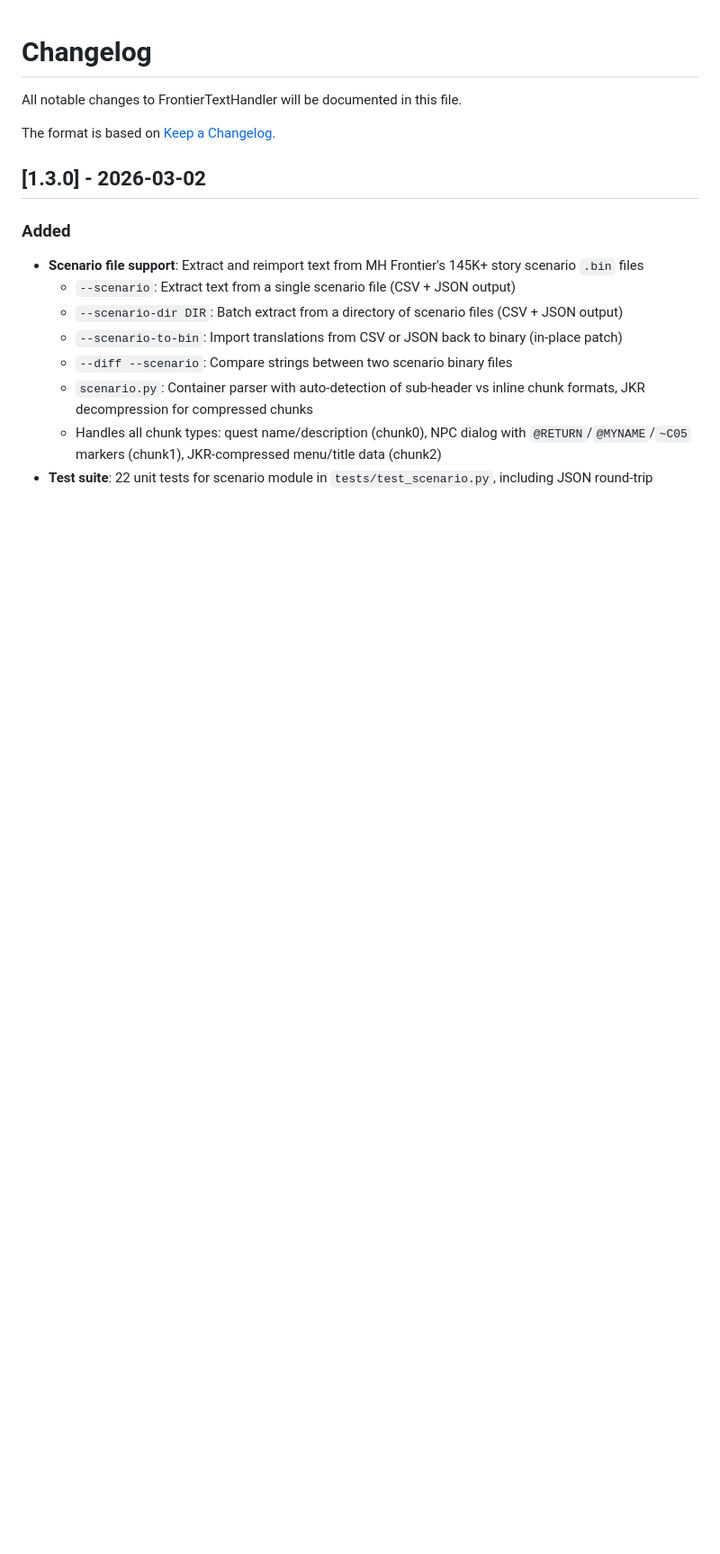
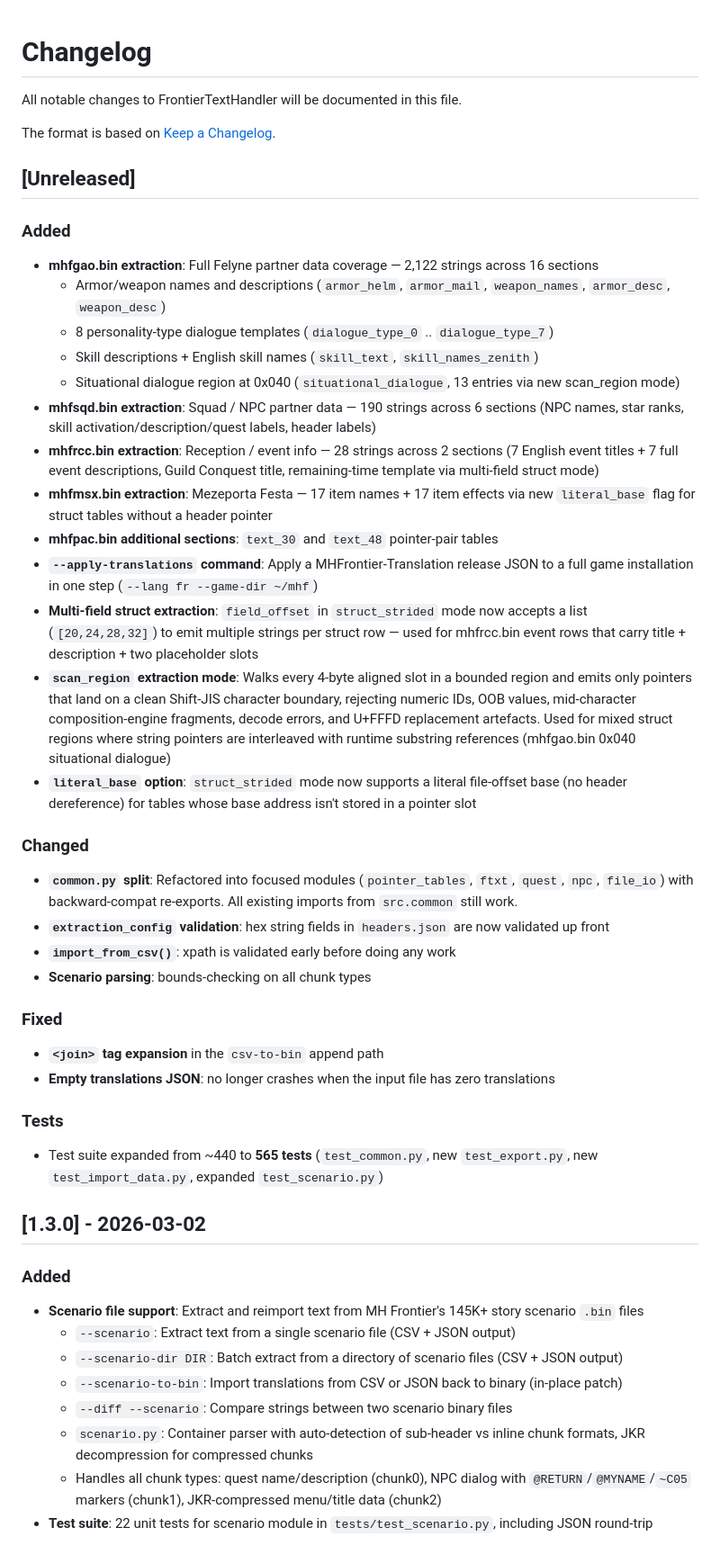
Before and after one commit to Houmgaor/FrontierTextHandler, a Markdown page: CHANGELOG.md, the part around the change. Shown at 90% size. Rendered like a GitHub page; blank space fills up the shorter version.

Commit message:
docs(changelog): backfill unreleased entries since 1.3.0

```diff
--- a/CHANGELOG.md
+++ b/CHANGELOG.md
@@ -3,6 +3,36 @@
 All notable changes to FrontierTextHandler will be documented in this file.
 
 The format is based on [Keep a Changelog](https://keepachangelog.com/en/1.1.0/).
+
+## [Unreleased]
+
+### Added
+- **mhfgao.bin extraction**: Full Felyne partner data coverage — 2,122 strings across 16 sections
+  - Armor/weapon names and descriptions (`armor_helm`, `armor_mail`, `weapon_names`, `armor_desc`, `weapon_desc`)
+  - 8 personality-type dialogue templates (`dialogue_type_0` .. `dialogue_type_7`)
+  - Skill descriptions + English skill names (`skill_text`, `skill_names_zenith`)
+  - Situational dialogue region at 0x040 (`situational_dialogue`, 13 entries via new scan_region mode)
+- **mhfsqd.bin extraction**: Squad / NPC partner data — 190 strings across 6 sections (NPC names, star ranks, skill activation/description/quest labels, header labels)
+- **mhfrcc.bin extraction**: Reception / event info — 28 strings across 2 sections (7 English event titles + 7 full event descriptions, Guild Conquest title, remaining-time template via multi-field struct mode)
+- **mhfmsx.bin extraction**: Mezeporta Festa — 17 item names + 17 item effects via new `literal_base` flag for struct tables without a header pointer
+- **mhfpac.bin additional sections**: `text_30` and `text_48` pointer-pair tables
+- **`--apply-translations` command**: Apply a MHFrontier-Translation release JSON to a full game installation in one step (`--lang fr --game-dir ~/mhf`)
+- **Multi-field struct extraction**: `field_offset` in `struct_strided` mode now accepts a list (`[20,24,28,32]`) to emit multiple strings per struct row — used for mhfrcc.bin event rows that carry title + description + two placeholder slots
+- **`scan_region` extraction mode**: Walks every 4-byte aligned slot in a bounded region and emits only pointers that land on a clean Shift-JIS character boundary, rejecting numeric IDs, OOB values, mid-character composition-engine fragments, decode errors, and U+FFFD replacement artefacts. Used for mixed struct regions where string pointers are interleaved with runtime substring references (mhfgao.bin 0x040 situational dialogue)
+- **`literal_base` option**: `struct_strided` mode now supports a literal file-offset base (no header dereference) for tables whose base address isn't stored in a pointer slot
+
+### Changed
+- **`common.py` split**: Refactored into focused modules (`pointer_tables`, `ftxt`, `quest`, `npc`, `file_io`) with backward-compat re-exports. All existing imports from `src.common` still work.
+- **`extraction_config` validation**: hex string fields in `headers.json` are now validated up front
+- **`import_from_csv()`**: xpath is validated early before doing any work
+- **Scenario parsing**: bounds-checking on all chunk types
+
+### Fixed
+- **`<join>` tag expansion** in the `csv-to-bin` append path
+- **Empty translations JSON**: no longer crashes when the input file has zero translations
+
+### Tests
+- Test suite expanded from ~440 to **565 tests** (`test_common.py`, new `test_export.py`, new `test_import_data.py`, expanded `test_scenario.py`)
 
 ## [1.3.0] - 2026-03-02
 
```
